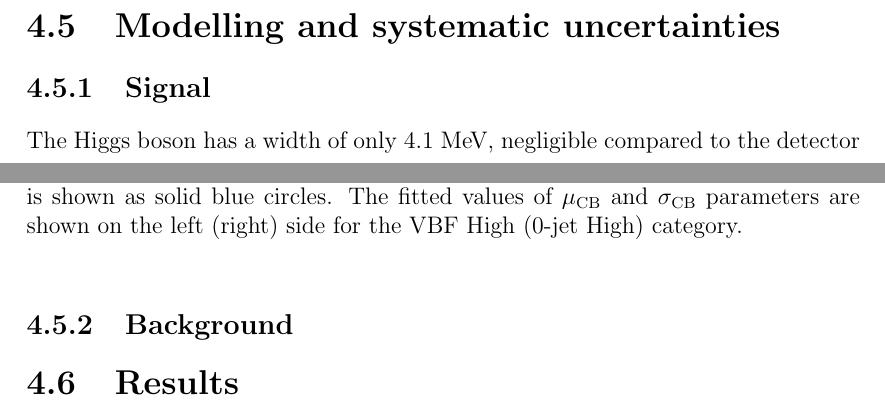
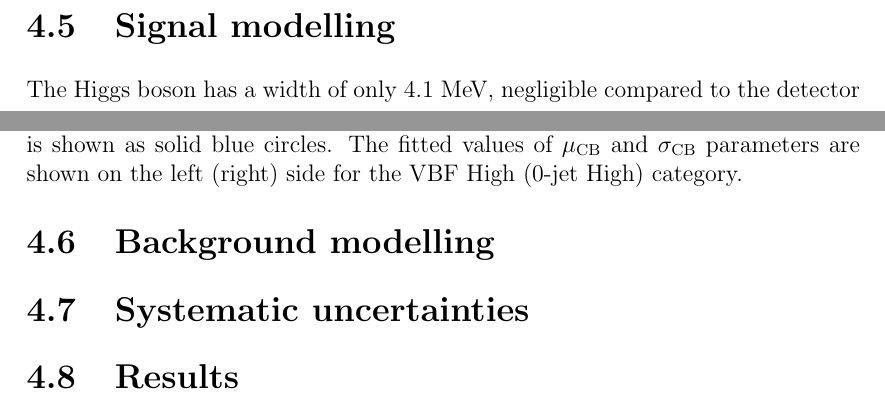
Before and after one commit to mzgubic/thesis, a LaTeX thesis (Hmumu.tex, which reads chapters/hmumu.tex): two parts of pages 80 and 81 of 93, joined at a grey line, cut at the place of the change. Compiled offline with pdfLaTeX.

Commit message:
Revert "combine modelling and systematics sections"
This reverts commit a20bb6566ecd79271dcbe7e746b2c2afd931be82.

```diff
--- a/chapters/hmumu.tex
+++ b/chapters/hmumu.tex
@@ -932,9 +932,7 @@ seen on other categories.
   \label{fig:hmumu:reso}
 \end{figure}
 
-\section{Modelling and systematic uncertainties}
-
-\subsection{Signal}
+\section{Signal modelling}
 
 The Higgs boson has a width of only 4.1 \MeV, negligible compared
 to the detector resolution of a few \GeV~in this momentum range.
@@ -1005,6 +1003,9 @@ are shown in Figure \ref{fig:hmumu:sig-model} for the VBF High and
   \label{fig:hmumu:sig-model}
 \end{figure}
 
-\subsection{Background}
+
+\section{Background modelling}
+
+\section{Systematic uncertainties}
 
 \section{Results}
```
